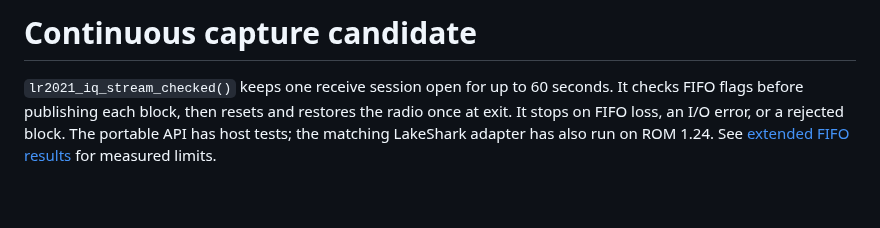
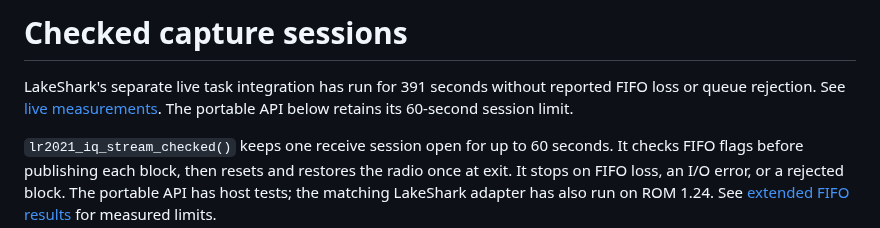
Before and after one commit to SAMS0N1TE/lr2021-sdr, a Markdown page: docs/continuous.md, the part around the change. Rendered like a GitHub page; blank space fills up the shorter version.

```diff
--- a/docs/continuous.md
+++ b/docs/continuous.md
@@ -1,4 +1,8 @@
-# Continuous capture candidate
+# Checked capture sessions
+
+LakeShark's separate live task integration has run for 391 seconds without
+reported FIFO loss or queue rejection. See [live measurements](live-streaming.md).
+The portable API below retains its 60-second session limit.
 
 `lr2021_iq_stream_checked()` keeps one receive session open for up to 60 seconds.
 It checks FIFO flags before publishing each block, then resets and restores the
```
Also changed, not shown: README.md (+24 -8 lines), docs/extended-fifo.md (+12 -12 lines), docs/live-streaming.md (added, +53 -0 lines), docs/images/live-streaming.png (added), 2 other files.
